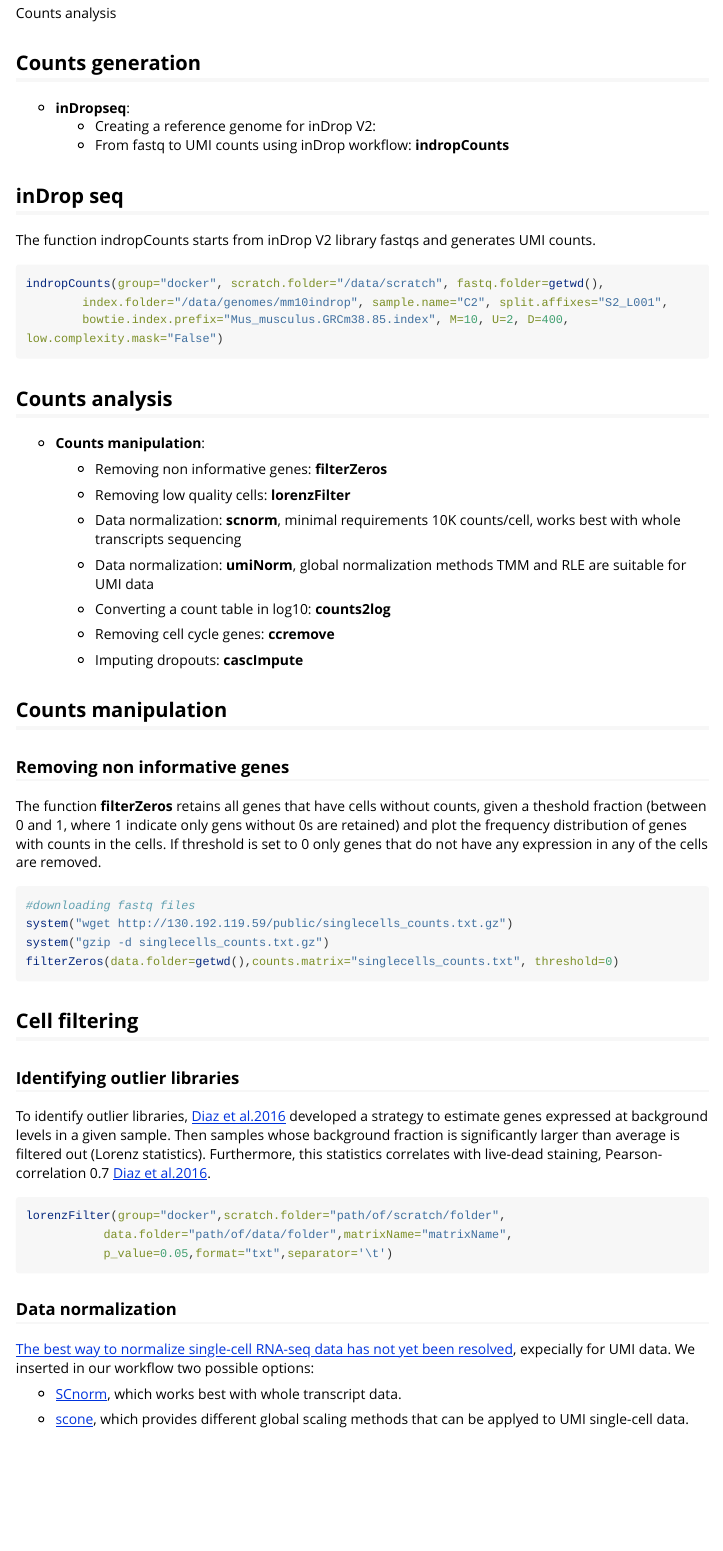
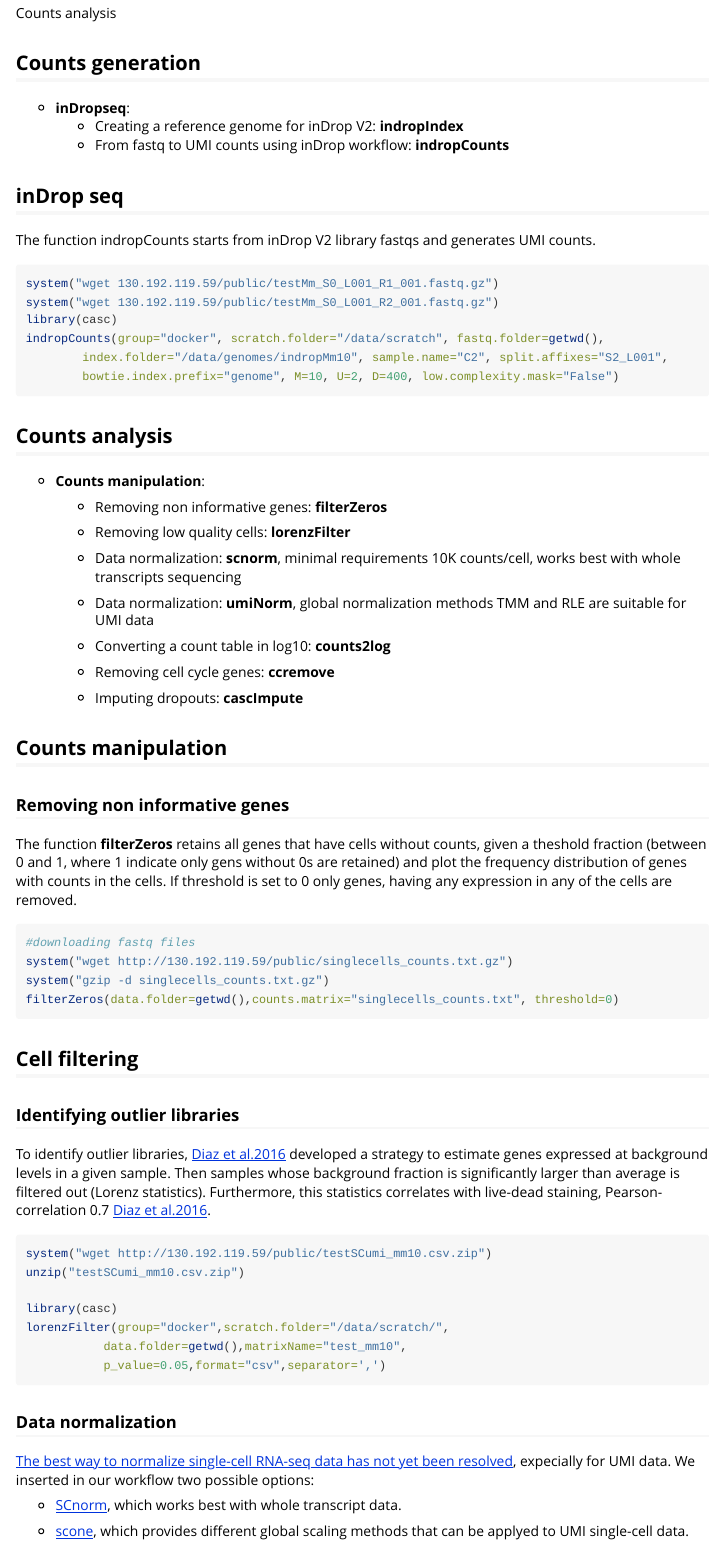
Before and after one commit to kendomaniac/rCASC, an R Markdown document (vignettes/casc.Rmd): the page in a window 1100 px wide, from 980 px down. Rendered offline with R 4.5, knitr and Pandoc, with nearby package versions; long lines of code are wrapped.

Commit message:
making vignette

````diff
--- a/vignettes/casc.Rmd
+++ b/vignettes/casc.Rmd
@@ -28,7 +28,7 @@ and the second made to analyze counts for the identification of cell sub-populat
 ## Counts generation
 
 - **inDropseq**:
-    + Creating a reference genome for inDrop V2:
+    + Creating a reference genome for inDrop V2: **indropIndex**
     + From fastq to UMI counts using inDrop workflow: **indropCounts**
 
 ## inDrop seq
@@ -36,10 +36,12 @@ and the second made to analyze counts for the identification of cell sub-populat
 The function indropCounts starts from inDrop V2 library fastqs and generates UMI counts.
 
 ```{r, echo=TRUE, eval=FALSE}
-
+system("wget 130.192.119.59/public/testMm_S0_L001_R1_001.fastq.gz")
+system("wget 130.192.119.59/public/testMm_S0_L001_R2_001.fastq.gz")
+library(casc)
 indropCounts(group="docker", scratch.folder="/data/scratch", fastq.folder=getwd(),
-        index.folder="/data/genomes/mm10indrop", sample.name="C2", split.affixes="S2_L001",
-        bowtie.index.prefix="Mus_musculus.GRCm38.85.index", M=10, U=2, D=400, low.complexity.mask="False")
+        index.folder="/data/genomes/indropMm10", sample.name="C2", split.affixes="S2_L001",
+        bowtie.index.prefix="genome", M=10, U=2, D=400, low.complexity.mask="False")
 
 ```
 
@@ -58,13 +60,11 @@ indropCounts(group="docker", scratch.folder="/data/scratch", fastq.folder=getwd(
     + Imputing dropouts: **cascImpute**
 
 
-
-
 ## Counts manipulation
 
 ### Removing non informative genes
 
-The function **filterZeros** retains all genes that have cells without counts, given a theshold fraction (between 0 and 1, where 1 indicate only gens without 0s are retained) and plot the frequency distribution of genes with counts in the cells. If threshold is set to 0 only genes that do not have any expression in any of the cells are removed.
+The function **filterZeros** retains all genes that have cells without counts, given a theshold fraction (between 0 and 1, where 1 indicate only gens without 0s are retained) and plot the frequency distribution of genes with counts in the cells. If threshold is set to 0 only genes, having any expression in any of the cells are removed.
 
 ```{r, echo=TRUE, eval=FALSE}
 #downloading fastq files
@@ -83,9 +83,13 @@ To identify outlier libraries, [Diaz et al.2016](https://www.ncbi.nlm.nih.gov/pm
 
 ```{r, echo=TRUE,eval=FALSE}
 
-lorenzFilter(group="docker",scratch.folder="path/of/scratch/folder",
-           data.folder="path/of/data/folder",matrixName="matrixName",
-           p_value=0.05,format="txt",separator='\t')
+system("wget http://130.192.119.59/public/testSCumi_mm10.csv.zip")
+unzip("testSCumi_mm10.csv.zip")
+
+library(casc)
+lorenzFilter(group="docker",scratch.folder="/data/scratch/",
+           data.folder=getwd(),matrixName="test_mm10",
+           p_value=0.05,format="csv",separator=',')
 
 ```
 
````
Also changed, not shown: R/indropCounts.R (+3 -3 lines), R/indropIndex.R (+3 -3 lines), R/lorenzFilter.R (+2 -2 lines).
